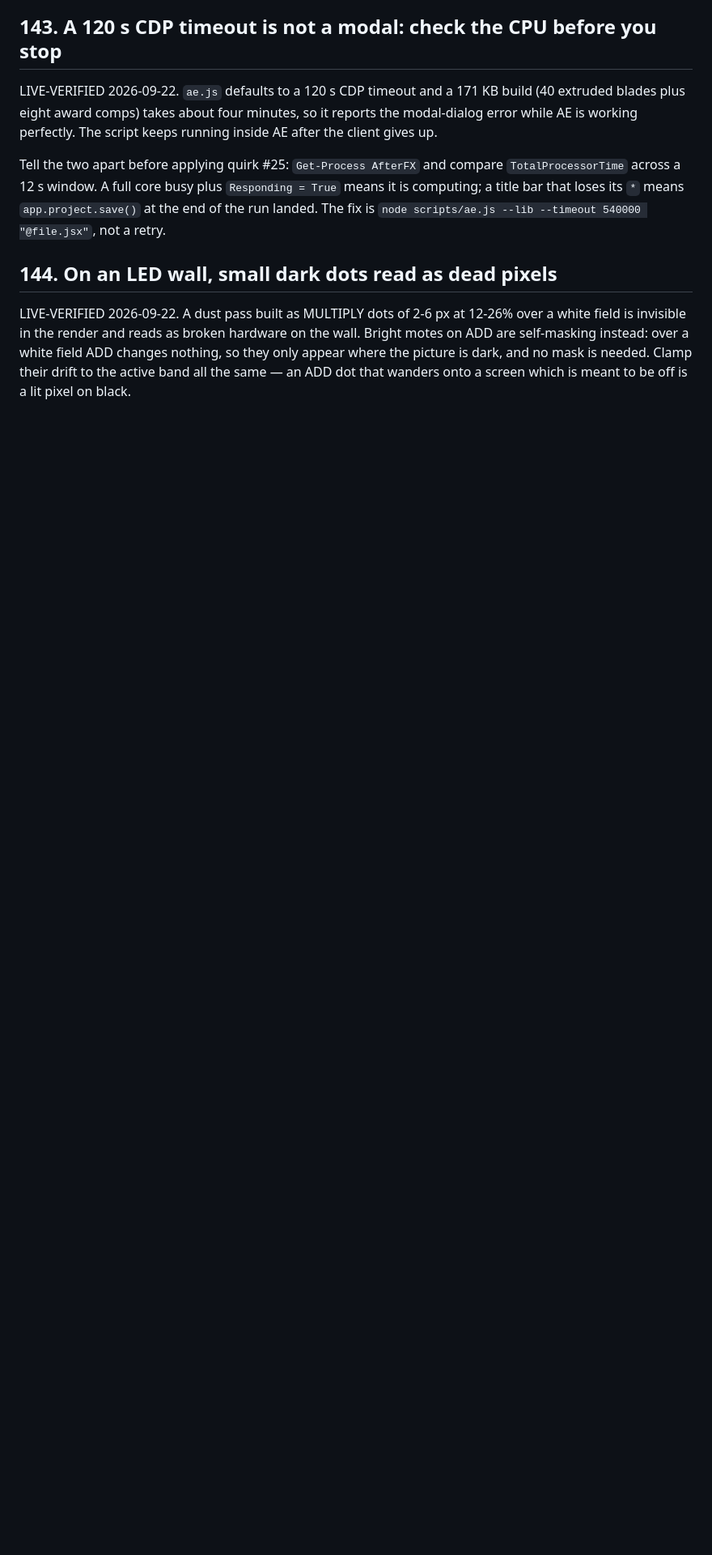
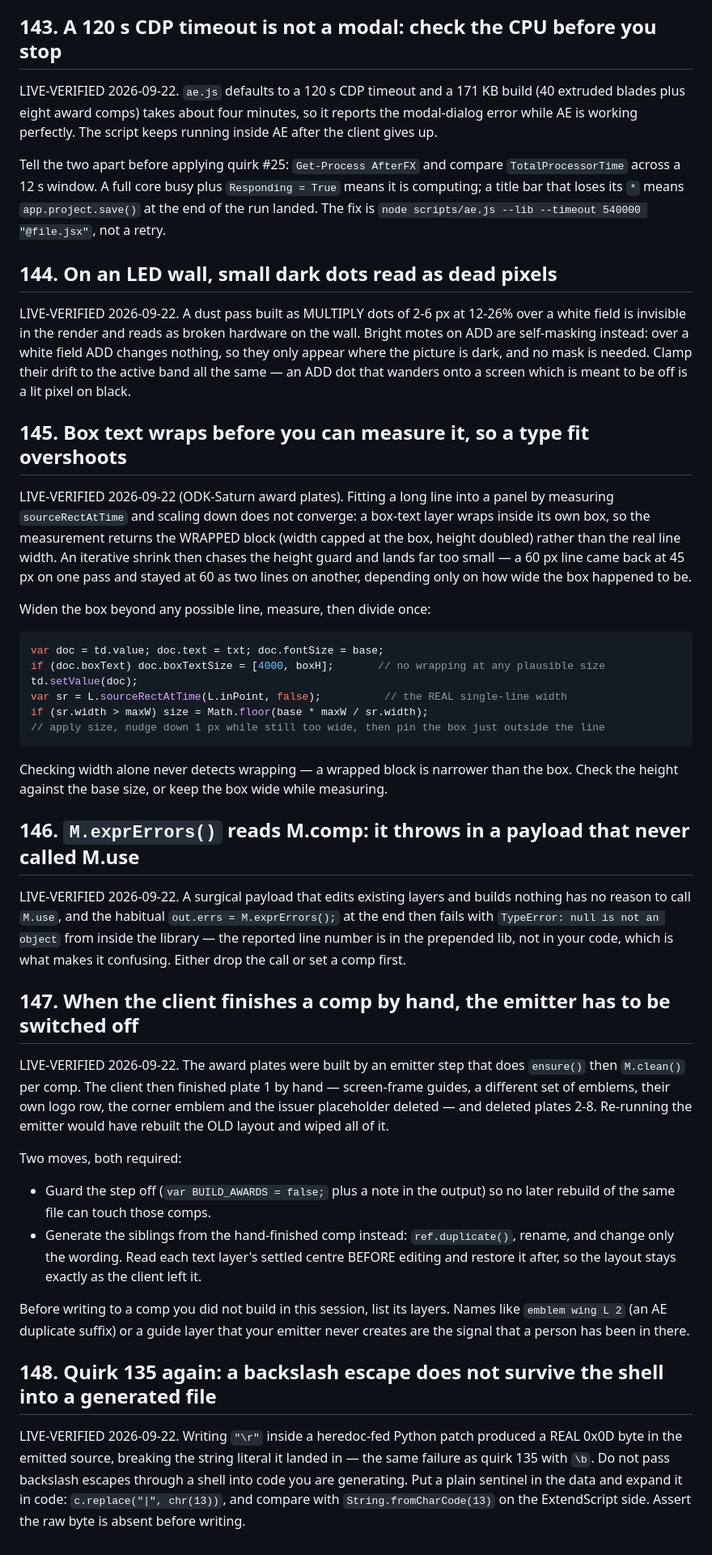
Before and after one commit to glmelnik96/La-moution-design_vila-claude, a Markdown page: reference/ae-quirks.md, the part around the change. Shown at 81% size. Rendered like a GitHub page; blank space fills up the shorter version.

Commit message:
Quirks 145-148: measuring box text, M.exprErrors without a comp, hand-finished comps, escapes
- 145: box text wraps before it can be measured, so a type fit overshoots; widen the box first
- 146: M.exprErrors() reads M.comp and throws in a payload that never called M.use
- 147: when the client finishes a comp by hand, guard the emitter step off and copy the reference
- 148: a backslash escape through a shell heredoc becomes a raw byte (quirk 135 recurring)

Co-Authored-By: Claude Opus 5 <noreply@anthropic.com>

````diff
--- a/reference/ae-quirks.md
+++ b/reference/ae-quirks.md
@@ -2249,3 +2249,58 @@ field is invisible in the render and reads as broken hardware on the wall. Brigh
 are self-masking instead: over a white field ADD changes nothing, so they only appear where the
 picture is dark, and no mask is needed. Clamp their drift to the active band all the same —
 an ADD dot that wanders onto a screen which is meant to be off is a lit pixel on black.
+
+## 145. Box text wraps before you can measure it, so a type fit overshoots
+
+LIVE-VERIFIED 2026-09-22 (ODK-Saturn award plates). Fitting a long line into a panel by measuring
+`sourceRectAtTime` and scaling down does not converge: a box-text layer wraps inside its own box,
+so the measurement returns the WRAPPED block (width capped at the box, height doubled) rather than
+the real line width. An iterative shrink then chases the height guard and lands far too small — a
+60 px line came back at 45 px on one pass and stayed at 60 as two lines on another, depending only
+on how wide the box happened to be.
+
+Widen the box beyond any possible line, measure, then divide once:
+```js
+var doc = td.value; doc.text = txt; doc.fontSize = base;
+if (doc.boxText) doc.boxTextSize = [4000, boxH];       // no wrapping at any plausible size
+td.setValue(doc);
+var sr = L.sourceRectAtTime(L.inPoint, false);          // the REAL single-line width
+if (sr.width > maxW) size = Math.floor(base * maxW / sr.width);
+// apply size, nudge down 1 px while still too wide, then pin the box just outside the line
+```
+Checking width alone never detects wrapping — a wrapped block is narrower than the box. Check the
+height against the base size, or keep the box wide while measuring.
+
+## 146. `M.exprErrors()` reads M.comp: it throws in a payload that never called M.use
+
+LIVE-VERIFIED 2026-09-22. A surgical payload that edits existing layers and builds nothing has no
+reason to call `M.use`, and the habitual `out.errs = M.exprErrors();` at the end then fails with
+`TypeError: null is not an object` from inside the library — the reported line number is in the
+prepended lib, not in your code, which is what makes it confusing. Either drop the call or set a
+comp first.
+
+## 147. When the client finishes a comp by hand, the emitter has to be switched off
+
+LIVE-VERIFIED 2026-09-22. The award plates were built by an emitter step that does `ensure()` then
+`M.clean()` per comp. The client then finished plate 1 by hand — screen-frame guides, a different
+set of emblems, their own logo row, the corner emblem and the issuer placeholder deleted — and
+deleted plates 2-8. Re-running the emitter would have rebuilt the OLD layout and wiped all of it.
+
+Two moves, both required:
+- Guard the step off (`var BUILD_AWARDS = false;` plus a note in the output) so no later rebuild of
+  the same file can touch those comps.
+- Generate the siblings from the hand-finished comp instead: `ref.duplicate()`, rename, and change
+  only the wording. Read each text layer's settled centre BEFORE editing and restore it after, so
+  the layout stays exactly as the client left it.
+
+Before writing to a comp you did not build in this session, list its layers. Names like
+`emblem wing L 2` (an AE duplicate suffix) or a guide layer that your emitter never creates are the
+signal that a person has been in there.
+
+## 148. Quirk 135 again: a backslash escape does not survive the shell into a generated file
+
+LIVE-VERIFIED 2026-09-22. Writing `"\r"` inside a heredoc-fed Python patch produced a REAL 0x0D
+byte in the emitted source, breaking the string literal it landed in — the same failure as quirk
+135 with `\b`. Do not pass backslash escapes through a shell into code you are generating. Put a
+plain sentinel in the data and expand it in code: `c.replace("|", chr(13))`, and compare with
+`String.fromCharCode(13)` on the ExtendScript side. Assert the raw byte is absent before writing.
````
